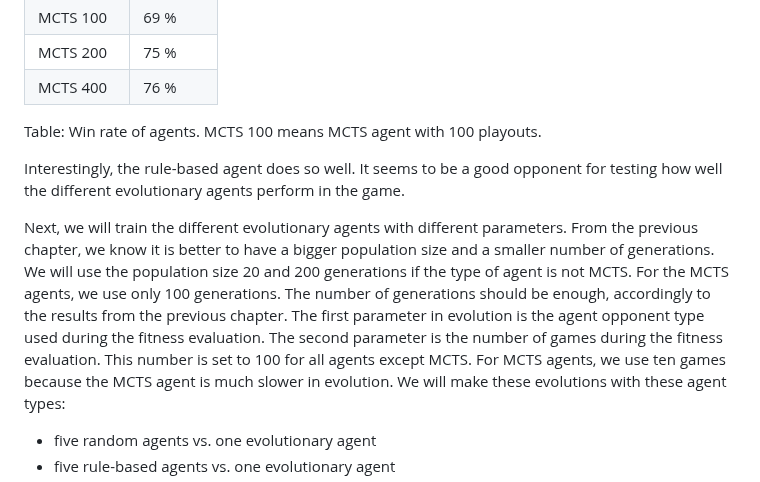
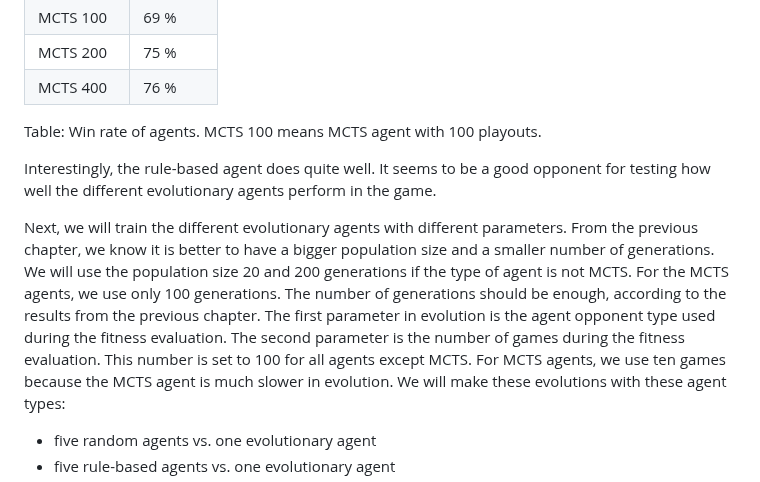
Before and after one commit to trueMiskin/unstable-unicorns, a Markdown page: thesis/7-comparing-ai-agents.md, the part around the change. GitHub-like rendering.

Commit message:
Small proofreading of chapter 6

```diff
--- a/thesis/7-comparing-ai-agents.md
+++ b/thesis/7-comparing-ai-agents.md
@@ -11,10 +11,10 @@ First, we will compare the rule-based agent with the MCTS agents with a differen
 
 Table: Win rate of agents. MCTS 100 means MCTS agent with 100 playouts.
 
-Interestingly, the rule-based agent does so well. It seems to be a good opponent for testing how well the different evolutionary agents perform in the game.
+Interestingly, the rule-based agent does quite well. It seems to be a good opponent for testing how well the different evolutionary agents perform in the game.
 
 Next, we will train the different evolutionary agents with different parameters.
-From the previous chapter, we know it is better to have a bigger population size and a smaller number of generations. We will use the population size 20 and 200 generations if the type of agent is not MCTS. For the MCTS agents, we use only 100 generations. The number of generations should be enough, accordingly to the results from the previous chapter. The first parameter in evolution is the agent opponent type used during the fitness evaluation. The second parameter is the number of games during the fitness evaluation. This number is set to 100 for all agents except MCTS. For MCTS agents, we use ten games because the MCTS agent is much slower in evolution.
+From the previous chapter, we know it is better to have a bigger population size and a smaller number of generations. We will use the population size 20 and 200 generations if the type of agent is not MCTS. For the MCTS agents, we use only 100 generations. The number of generations should be enough, according to the results from the previous chapter. The first parameter in evolution is the agent opponent type used during the fitness evaluation. The second parameter is the number of games during the fitness evaluation. This number is set to 100 for all agents except MCTS. For MCTS agents, we use ten games because the MCTS agent is much slower in evolution.
 We will make these evolutions with these agent types:
 
 - five random agents vs. one evolutionary agent
```
